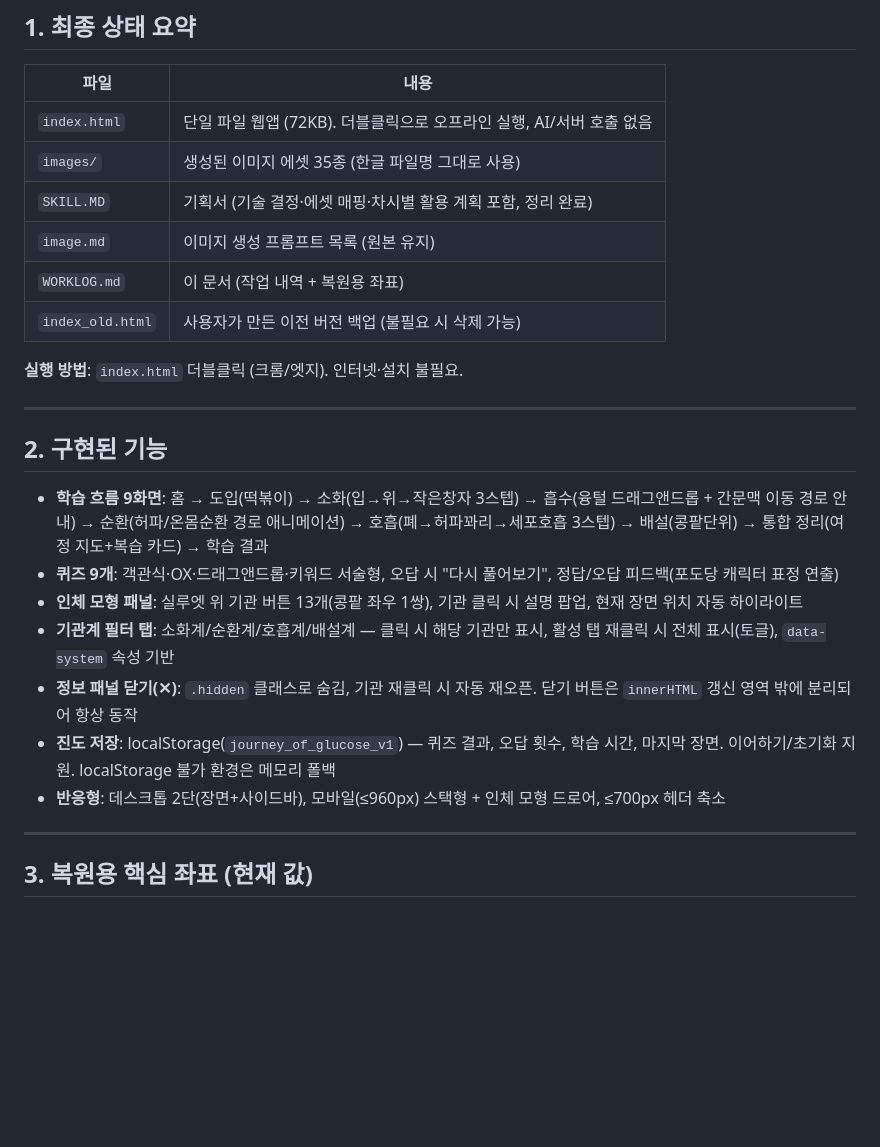
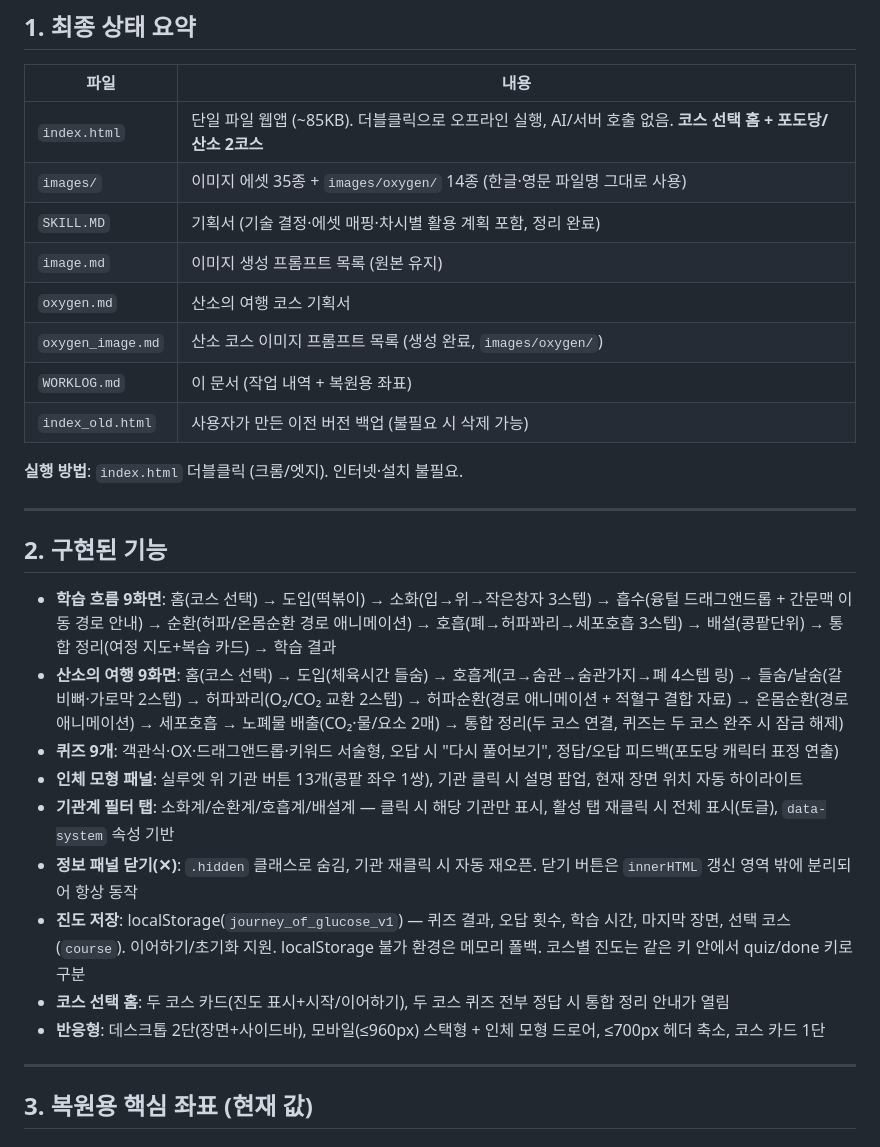
Before and after one commit to Parkdongbae/The_Journey_of_Glucose, a Markdown page: WORKLOG.md, the part around one of its changes. Drawn GitHub-style; blank space fills up the shorter version.

```diff
--- a/WORKLOG.md
+++ b/WORKLOG.md
@@ -9,10 +9,12 @@
 
 | 파일 | 내용 |
 |---|---|
-| `index.html` | 단일 파일 웹앱 (72KB). 더블클릭으로 오프라인 실행, AI/서버 호출 없음 |
-| `images/` | 생성된 이미지 에셋 35종 (한글 파일명 그대로 사용) |
+| `index.html` | 단일 파일 웹앱 (~85KB). 더블클릭으로 오프라인 실행, AI/서버 호출 없음. **코스 선택 홈 + 포도당/산소 2코스** |
+| `images/` | 이미지 에셋 35종 + `images/oxygen/` 14종 (한글·영문 파일명 그대로 사용) |
 | `SKILL.MD` | 기획서 (기술 결정·에셋 매핑·차시별 활용 계획 포함, 정리 완료) |
 | `image.md` | 이미지 생성 프롬프트 목록 (원본 유지) |
+| `oxygen.md` | 산소의 여행 코스 기획서 |
+| `oxygen_image.md` | 산소 코스 이미지 프롬프트 목록 (생성 완료, `images/oxygen/`) |
 | `WORKLOG.md` | 이 문서 (작업 내역 + 복원용 좌표) |
 | `index_old.html` | 사용자가 만든 이전 버전 백업 (불필요 시 삭제 가능) |
 
@@ -22,13 +24,15 @@
 
 ## 2. 구현된 기능
 
-- **학습 흐름 9화면**: 홈 → 도입(떡볶이) → 소화(입→위→작은창자 3스텝) → 흡수(융털 드래그앤드롭 + 간문맥 이동 경로 안내) → 순환(허파/온몸순환 경로 애니메이션) → 호흡(폐→허파꽈리→세포호흡 3스텝) → 배설(콩팥단위) → 통합 정리(여정 지도+복습 카드) → 학습 결과
+- **학습 흐름 9화면**: 홈(코스 선택) → 도입(떡볶이) → 소화(입→위→작은창자 3스텝) → 흡수(융털 드래그앤드롭 + 간문맥 이동 경로 안내) → 순환(허파/온몸순환 경로 애니메이션) → 호흡(폐→허파꽈리→세포호흡 3스텝) → 배설(콩팥단위) → 통합 정리(여정 지도+복습 카드) → 학습 결과
+- **산소의 여행 9화면**: 홈(코스 선택) → 도입(체육시간 들숨) → 호흡계(코→숨관→숨관가지→폐 4스텝 링) → 들숨/날숨(갈비뼈·가로막 2스텝) → 허파꽈리(O₂/CO₂ 교환 2스텝) → 허파순환(경로 애니메이션 + 적혈구 결합 자료) → 온몸순환(경로 애니메이션) → 세포호흡 → 노폐물 배출(CO₂·물/요소 2매) → 통합 정리(두 코스 연결, 퀴즈는 두 코스 완주 시 잠금 해제)
 - **퀴즈 9개**: 객관식·OX·드래그앤드롭·키워드 서술형, 오답 시 "다시 풀어보기", 정답/오답 피드백(포도당 캐릭터 표정 연출)
 - **인체 모형 패널**: 실루엣 위 기관 버튼 13개(콩팥 좌우 1쌍), 기관 클릭 시 설명 팝업, 현재 장면 위치 자동 하이라이트
 - **기관계 필터 탭**: 소화계/순환계/호흡계/배설계 — 클릭 시 해당 기관만 표시, 활성 탭 재클릭 시 전체 표시(토글), `data-system` 속성 기반
 - **정보 패널 닫기(✕)**: `.hidden` 클래스로 숨김, 기관 재클릭 시 자동 재오픈. 닫기 버튼은 `innerHTML` 갱신 영역 밖에 분리되어 항상 동작
-- **진도 저장**: localStorage(`journey_of_glucose_v1`) — 퀴즈 결과, 오답 횟수, 학습 시간, 마지막 장면. 이어하기/초기화 지원. localStorage 불가 환경은 메모리 폴백
-- **반응형**: 데스크톱 2단(장면+사이드바), 모바일(≤960px) 스택형 + 인체 모형 드로어, ≤700px 헤더 축소
+- **진도 저장**: localStorage(`journey_of_glucose_v1`) — 퀴즈 결과, 오답 횟수, 학습 시간, 마지막 장면, 선택 코스(`course`). 이어하기/초기화 지원. localStorage 불가 환경은 메모리 폴백. 코스별 진도는 같은 키 안에서 quiz/done 키로 구분
+- **코스 선택 홈**: 두 코스 카드(진도 표시+시작/이어하기), 두 코스 퀴즈 전부 정답 시 통합 정리 안내가 열림
+- **반응형**: 데스크톱 2단(장면+사이드바), 모바일(≤960px) 스택형 + 인체 모형 드로어, ≤700px 헤더 축소, 코스 카드 1단
 
 ---
 
```
Also changed, not shown: other parts of WORKLOG.md (+17 -0 lines).
